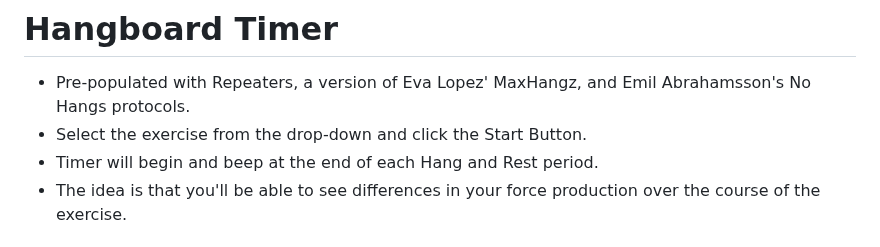
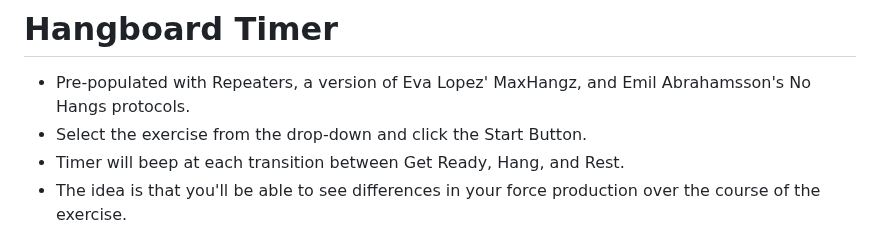
Before and after one commit to tedbergstrand/GripTracker, a Markdown page: README.md, the part around the change. GitHub-like rendering.

Commit message:
Update README.md
Updated timer section for new functionality

```diff
--- a/README.md
+++ b/README.md
@@ -53,7 +53,7 @@ I took the load sensor out of this Fuzion Hanging Crane Scale: https://amzn.to/3
 # Hangboard Timer
 - Pre-populated with Repeaters, a version of Eva Lopez' MaxHangz, and Emil Abrahamsson's No Hangs protocols.
 - Select the exercise from the drop-down and click the Start Button.
-- Timer will begin and beep at the end of each Hang and Rest period.
+- Timer will beep at each transition between Get Ready, Hang, and Rest.
 - The idea is that you'll be able to see differences in your force production over the course of the exercise.
 
 # Notes
```
